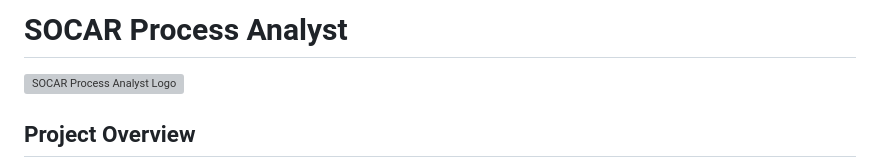
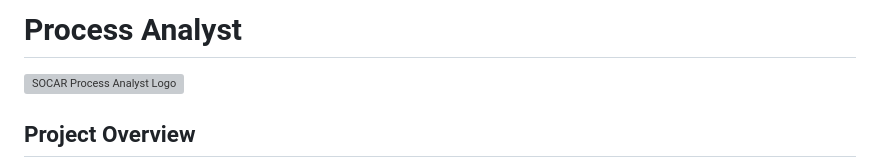
Before and after one commit to interview-tasks/ProcessAnalyst, a Markdown page: README.md, the part around the change. Drawn GitHub-style; grey boxes are pictures that could not be loaded.

```diff
--- a/README.md
+++ b/README.md
@@ -1,4 +1,4 @@
-# SOCAR Process Analyst
+# Process Analyst
 
 ![SOCAR Process Analyst Logo](https://media.istockphoto.com/id/925690772/vector/icon-icon-with-the-concept-of-searching-analyzing-for-business-finance-and-marketing.jpg?s=612x612&w=0&k=20&c=eYqm89QSN6MWpXRICxTCCQdX6o-mg-Lu9rZLWK6WNgM=)
 
```
